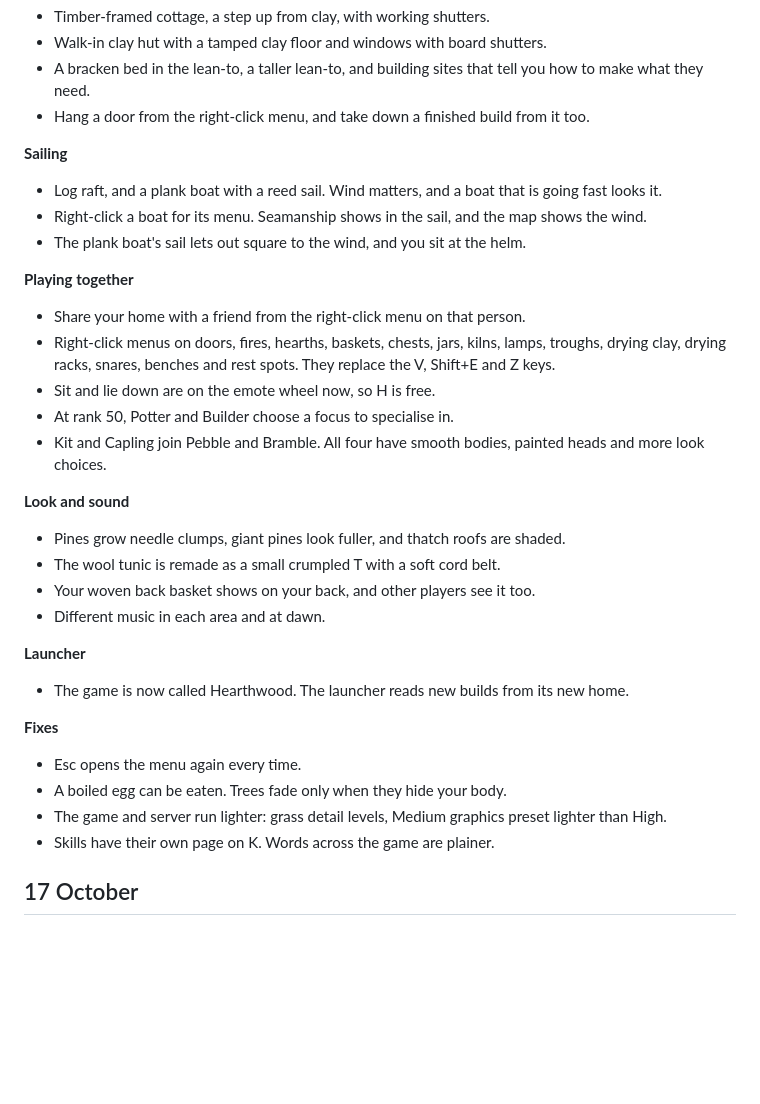
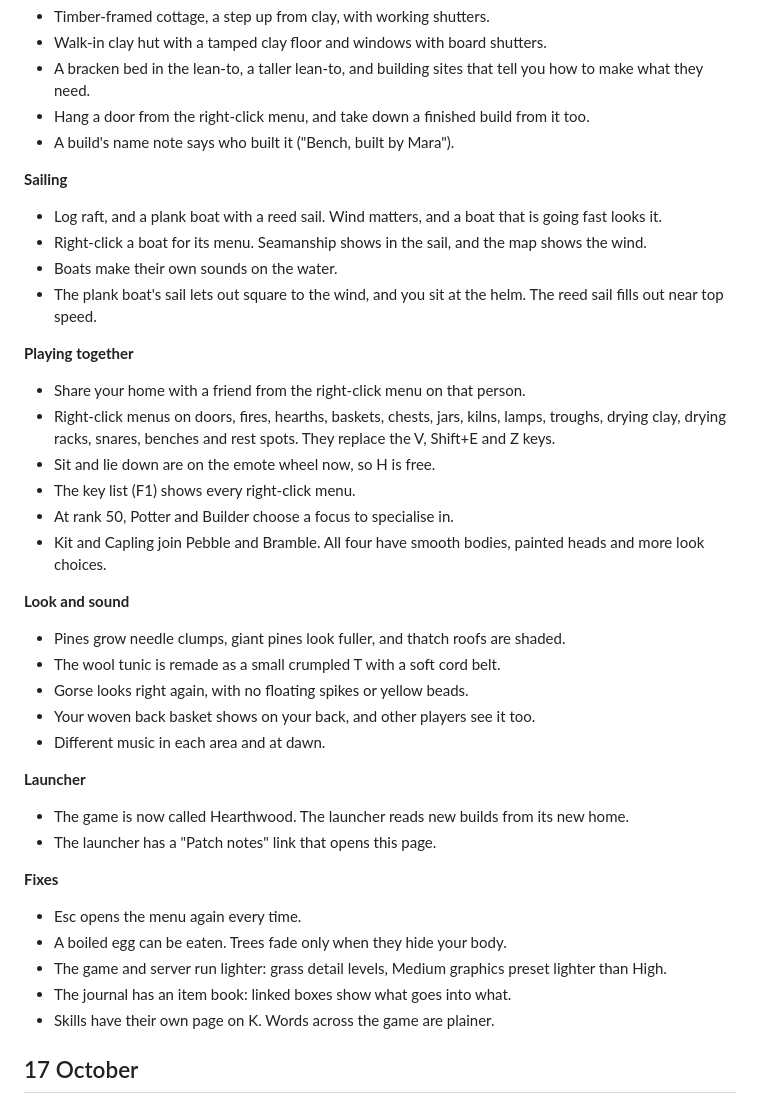
Before and after one commit to Indenex-Studio/Hearthwood-Releases, a Markdown page: PATCHNOTES.md, the part around the change. Rendered like a GitHub page; blank space fills up the shorter version.

Commit message:
Patch notes for build 3367

```diff
--- a/PATCHNOTES.md
+++ b/PATCHNOTES.md
@@ -35,32 +35,38 @@ What changed, newest first, one section per day. Plain words, no build numbers.
 - Walk-in clay hut with a tamped clay floor and windows with board shutters.
 - A bracken bed in the lean-to, a taller lean-to, and building sites that tell you how to make what they need.
 - Hang a door from the right-click menu, and take down a finished build from it too.
+- A build's name note says who built it ("Bench, built by Mara").
 
 **Sailing**
 - Log raft, and a plank boat with a reed sail. Wind matters, and a boat that is going fast looks it.
 - Right-click a boat for its menu. Seamanship shows in the sail, and the map shows the wind.
-- The plank boat's sail lets out square to the wind, and you sit at the helm.
+- Boats make their own sounds on the water.
+- The plank boat's sail lets out square to the wind, and you sit at the helm. The reed sail fills out near top speed.
 
 **Playing together**
 - Share your home with a friend from the right-click menu on that person.
 - Right-click menus on doors, fires, hearths, baskets, chests, jars, kilns, lamps, troughs, drying clay, drying racks, snares, benches and rest spots. They replace the V, Shift+E and Z keys.
 - Sit and lie down are on the emote wheel now, so H is free.
+- The key list (F1) shows every right-click menu.
 - At rank 50, Potter and Builder choose a focus to specialise in.
 - Kit and Capling join Pebble and Bramble. All four have smooth bodies, painted heads and more look choices.
 
 **Look and sound**
 - Pines grow needle clumps, giant pines look fuller, and thatch roofs are shaded.
 - The wool tunic is remade as a small crumpled T with a soft cord belt.
+- Gorse looks right again, with no floating spikes or yellow beads.
 - Your woven back basket shows on your back, and other players see it too.
 - Different music in each area and at dawn.
 
 **Launcher**
 - The game is now called Hearthwood. The launcher reads new builds from its new home.
+- The launcher has a "Patch notes" link that opens this page.
 
 **Fixes**
 - Esc opens the menu again every time.
 - A boiled egg can be eaten. Trees fade only when they hide your body.
 - The game and server run lighter: grass detail levels, Medium graphics preset lighter than High.
+- The journal has an item book: linked boxes show what goes into what.
 - Skills have their own page on K. Words across the game are plainer.
 
 ## 17 October
```
